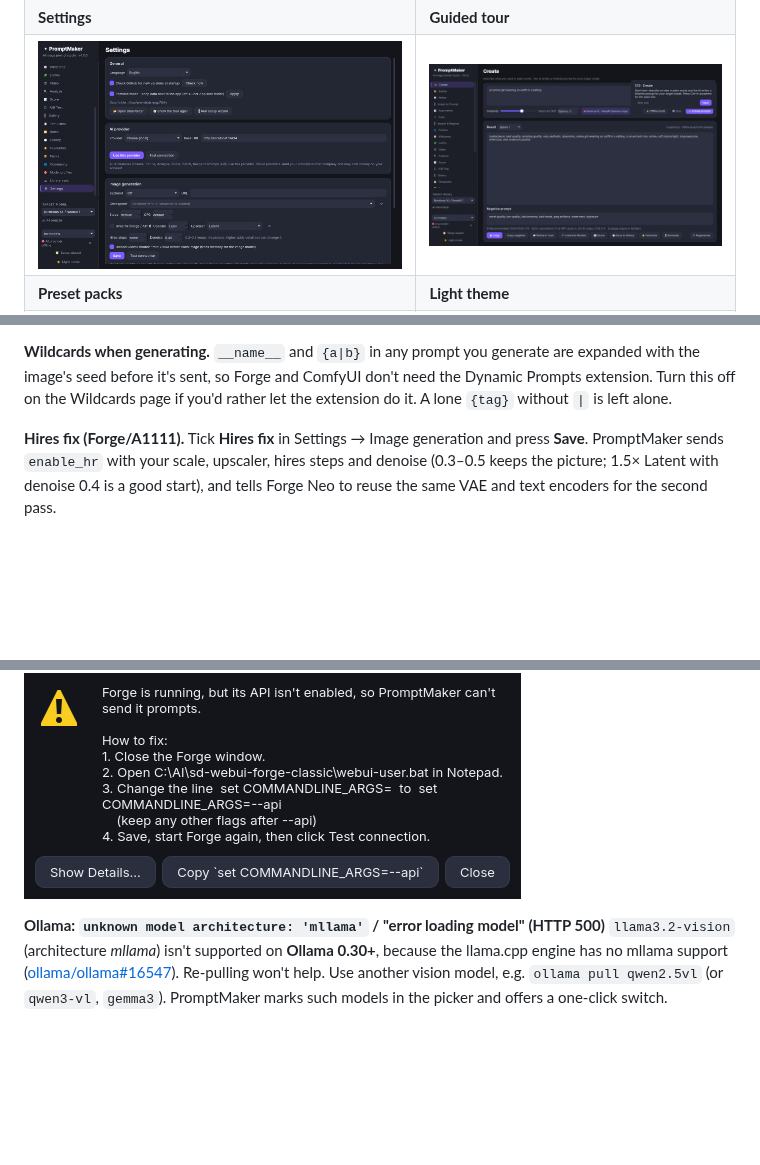
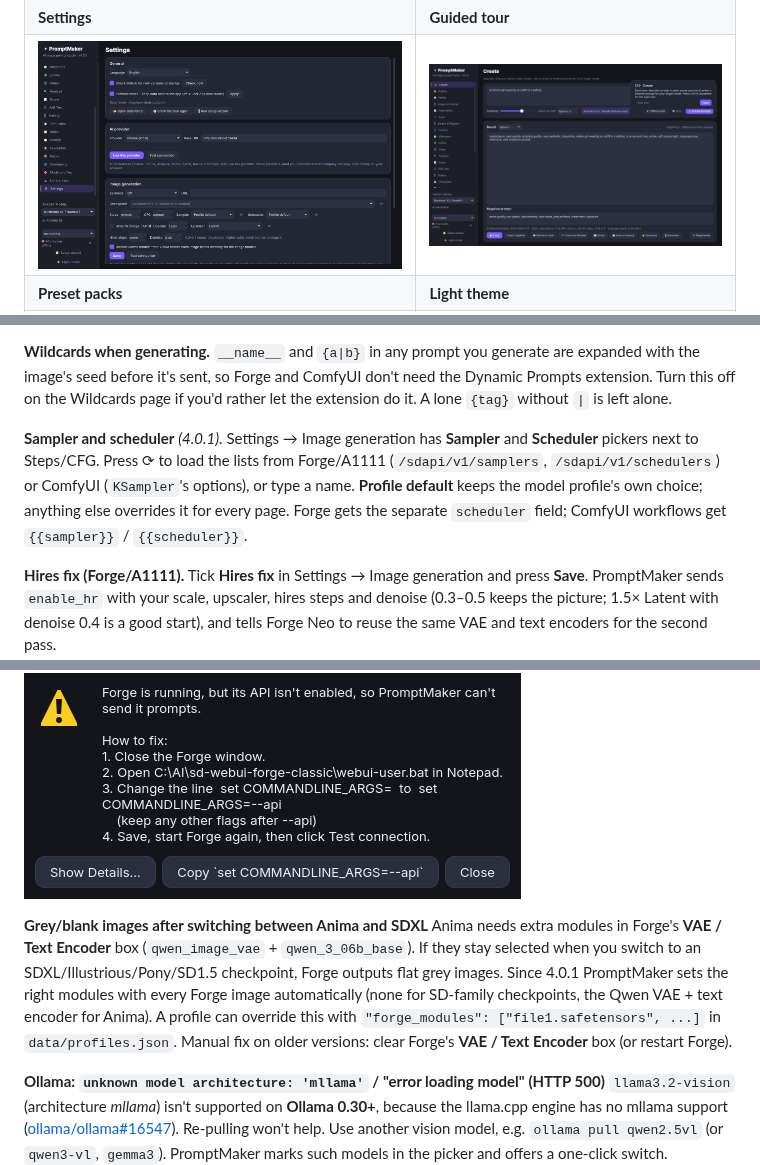
Before and after one commit to Kisahime/promptmaker, a Markdown page: README.md, 3 parts joined by grey strips. Rendered like a GitHub page; pictures changed too: docs/screenshots/settings.png; blank space fills up the shorter version.

Commit message:
4.0.1: set Forge modules per architecture (fixes grey SDXL images after Anima); sampler/scheduler pickers

```diff
--- a/README.md
+++ b/README.md
@@ -139,6 +139,8 @@ PromptMaker doesn't include an image model. It sends prompts to a backend you al
 
 **Wildcards when generating.** `__name__` and `{a|b}` in any prompt you generate are expanded with the image's seed before it's sent, so Forge and ComfyUI don't need the Dynamic Prompts extension. Turn this off on the Wildcards page if you'd rather let the extension do it. A lone `{tag}` without `|` is left alone.
 
+**Sampler and scheduler** *(4.0.1)*. Settings → Image generation has **Sampler** and **Scheduler** pickers next to Steps/CFG. Press ⟳ to load the lists from Forge/A1111 (`/sdapi/v1/samplers`, `/sdapi/v1/schedulers`) or ComfyUI (`KSampler`'s options), or type a name. **Profile default** keeps the model profile's own choice; anything else overrides it for every page. Forge gets the separate `scheduler` field; ComfyUI workflows get `{{sampler}}` / `{{scheduler}}`.
+
 **Hires fix (Forge/A1111).** Tick **Hires fix** in Settings → Image generation and press **Save**. PromptMaker sends `enable_hr` with your scale, upscaler, hires steps and denoise (0.3–0.5 keeps the picture; 1.5× Latent with denoise 0.4 is a good start), and tells Forge Neo to reuse the same VAE and text encoders for the second pass.
 
 **Freeing VRAM.** With Ollama as the AI provider, PromptMaker unloads every loaded Ollama model (`keep_alive: 0`) before each image. In Auto-refine the vision model reloads after each image, so each round takes a few seconds longer.
@@ -246,6 +248,9 @@ The WebUI is running, but it was started without its API. PromptMaker detects th
 
 ![Forge API dialog](docs/screenshots/forge_api.png)
 
+**Grey/blank images after switching between Anima and SDXL**
+Anima needs extra modules in Forge's **VAE / Text Encoder** box (`qwen_image_vae` + `qwen_3_06b_base`). If they stay selected when you switch to an SDXL/Illustrious/Pony/SD1.5 checkpoint, Forge outputs flat grey images. Since 4.0.1 PromptMaker sets the right modules with every Forge image automatically (none for SD-family checkpoints, the Qwen VAE + text encoder for Anima). A profile can override this with `"forge_modules": ["file1.safetensors", ...]` in `data/profiles.json`. Manual fix on older versions: clear Forge's **VAE / Text Encoder** box (or restart Forge).
+
 **Ollama: `unknown model architecture: 'mllama'` / "error loading model" (HTTP 500)**
 `llama3.2-vision` (architecture *mllama*) isn't supported on **Ollama 0.30+**, because the llama.cpp engine has no mllama support ([ollama/ollama#16547](https://github.com/ollama/ollama/issues/16547)). Re-pulling won't help. Use another vision model, e.g. `ollama pull qwen2.5vl` (or `qwen3-vl`, `gemma3`). PromptMaker marks such models in the picker and offers a one-click switch.
 
```
Also changed, not shown: CHANGELOG.md (+10 -1 lines), 6 other files.
